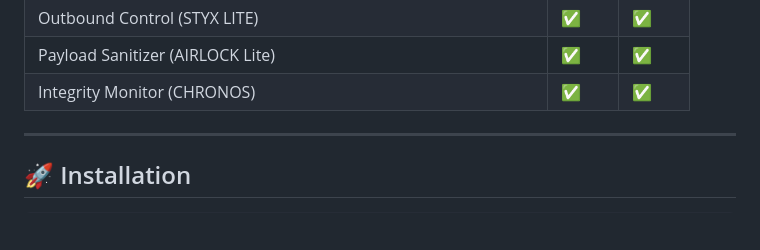
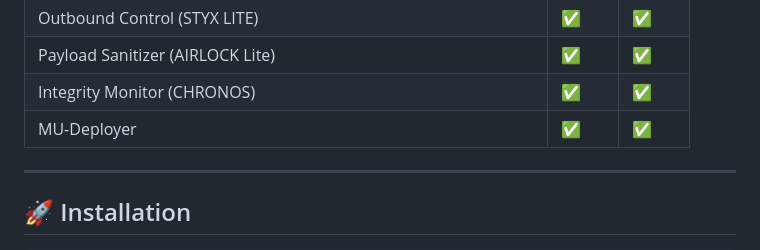
Before and after one commit to visiongaiatechnology/sentinelcom, a Markdown page: README.md, the part around the change. Rendered like a GitHub page; blank space fills up the shorter version.

```diff
--- a/README.md
+++ b/README.md
@@ -267,6 +267,7 @@ The following capabilities are **exclusive to VGT Sentinel Pro / Platin Status:*
 | Outbound Control (STYX LITE) | ✅ | ✅ |
 | Payload Sanitizer (AIRLOCK Lite) | ✅ | ✅ |
 | Integrity Monitor (CHRONOS) | ✅ | ✅ |
+| MU-Deployer | ✅ | ✅ |
 
 ---
 
```
